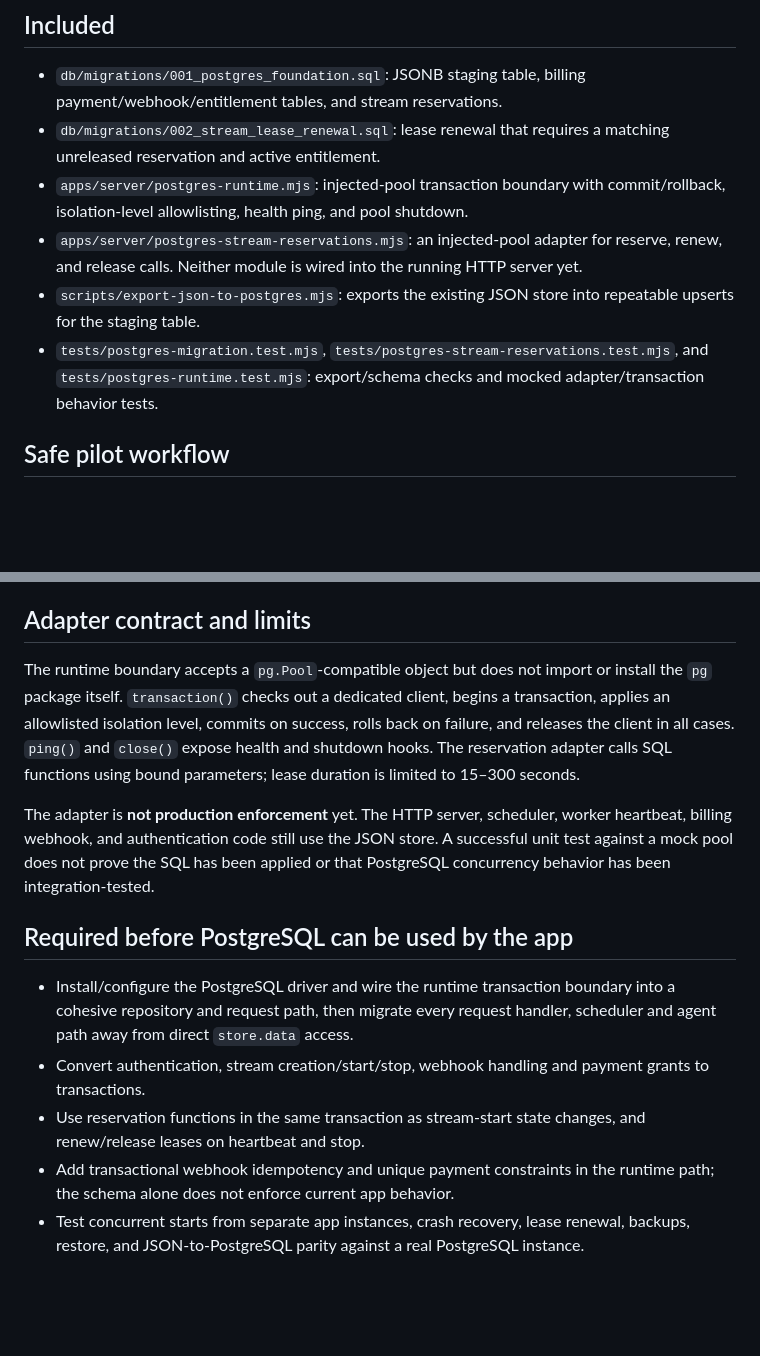
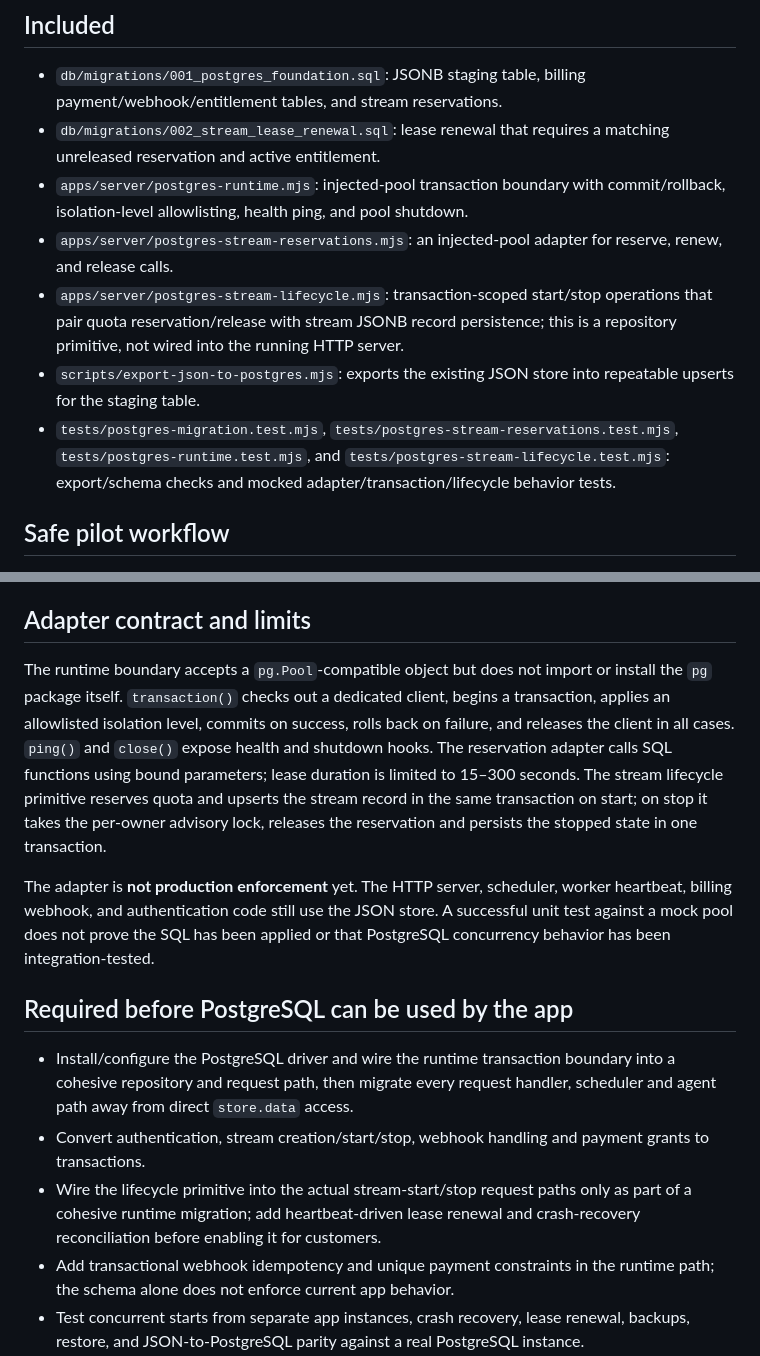
Before and after one commit to gauravprajapat-23/stream24, a Markdown page: docs/POSTGRES_MIGRATION.md, 2 parts joined by grey strips. Drawn GitHub-style; blank space fills up the shorter version.

Commit message:
docs: describe transactional PostgreSQL stream lifecycle groundwork

```diff
--- a/docs/POSTGRES_MIGRATION.md
+++ b/docs/POSTGRES_MIGRATION.md
@@ -7,9 +7,10 @@ This is migration groundwork for replacing the single-process JSON store. It **d
 - `db/migrations/001_postgres_foundation.sql`: JSONB staging table, billing payment/webhook/entitlement tables, and stream reservations.
 - `db/migrations/002_stream_lease_renewal.sql`: lease renewal that requires a matching unreleased reservation and active entitlement.
 - `apps/server/postgres-runtime.mjs`: injected-pool transaction boundary with commit/rollback, isolation-level allowlisting, health ping, and pool shutdown.
-- `apps/server/postgres-stream-reservations.mjs`: an injected-pool adapter for reserve, renew, and release calls. Neither module is wired into the running HTTP server yet.
+- `apps/server/postgres-stream-reservations.mjs`: an injected-pool adapter for reserve, renew, and release calls.
+- `apps/server/postgres-stream-lifecycle.mjs`: transaction-scoped start/stop operations that pair quota reservation/release with stream JSONB record persistence; this is a repository primitive, not wired into the running HTTP server.
 - `scripts/export-json-to-postgres.mjs`: exports the existing JSON store into repeatable upserts for the staging table.
-- `tests/postgres-migration.test.mjs`, `tests/postgres-stream-reservations.test.mjs`, and `tests/postgres-runtime.test.mjs`: export/schema checks and mocked adapter/transaction behavior tests.
+- `tests/postgres-migration.test.mjs`, `tests/postgres-stream-reservations.test.mjs`, `tests/postgres-runtime.test.mjs`, and `tests/postgres-stream-lifecycle.test.mjs`: export/schema checks and mocked adapter/transaction/lifecycle behavior tests.
 
 ## Safe pilot workflow
 
@@ -48,7 +49,7 @@ The JSON exporter intentionally imports all source collections into `stream24_re
 
 ## Adapter contract and limits
 
-The runtime boundary accepts a `pg.Pool`-compatible object but does not import or install the `pg` package itself. `transaction()` checks out a dedicated client, begins a transaction, applies an allowlisted isolation level, commits on success, rolls back on failure, and releases the client in all cases. `ping()` and `close()` expose health and shutdown hooks. The reservation adapter calls SQL functions using bound parameters; lease duration is limited to 15–300 seconds.
+The runtime boundary accepts a `pg.Pool`-compatible object but does not import or install the `pg` package itself. `transaction()` checks out a dedicated client, begins a transaction, applies an allowlisted isolation level, commits on success, rolls back on failure, and releases the client in all cases. `ping()` and `close()` expose health and shutdown hooks. The reservation adapter calls SQL functions using bound parameters; lease duration is limited to 15–300 seconds. The stream lifecycle primitive reserves quota and upserts the stream record in the same transaction on start; on stop it takes the per-owner advisory lock, releases the reservation and persists the stopped state in one transaction.
 
 The adapter is **not production enforcement** yet. The HTTP server, scheduler, worker heartbeat, billing webhook, and authentication code still use the JSON store. A successful unit test against a mock pool does not prove the SQL has been applied or that PostgreSQL concurrency behavior has been integration-tested.
 
@@ -56,7 +57,7 @@ The adapter is **not production enforcement** yet. The HTTP server, scheduler, w
 
 - Install/configure the PostgreSQL driver and wire the runtime transaction boundary into a cohesive repository and request path, then migrate every request handler, scheduler and agent path away from direct `store.data` access.
 - Convert authentication, stream creation/start/stop, webhook handling and payment grants to transactions.
-- Use reservation functions in the same transaction as stream-start state changes, and renew/release leases on heartbeat and stop.
+- Wire the lifecycle primitive into the actual stream-start/stop request paths only as part of a cohesive runtime migration; add heartbeat-driven lease renewal and crash-recovery reconciliation before enabling it for customers.
 - Add transactional webhook idempotency and unique payment constraints in the runtime path; the schema alone does not enforce current app behavior.
 - Test concurrent starts from separate app instances, crash recovery, lease renewal, backups, restore, and JSON-to-PostgreSQL parity against a real PostgreSQL instance.
 - Do not set a production `DATABASE_URL` expecting the current server to use it. Runtime cutover is not implemented.
```
